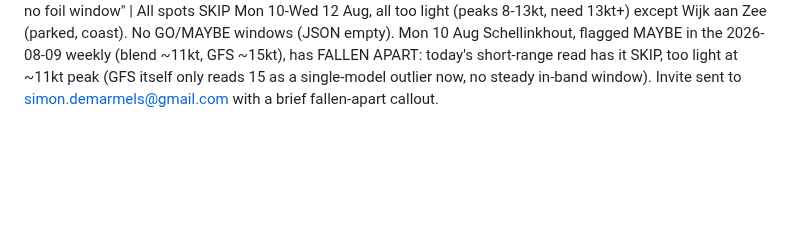
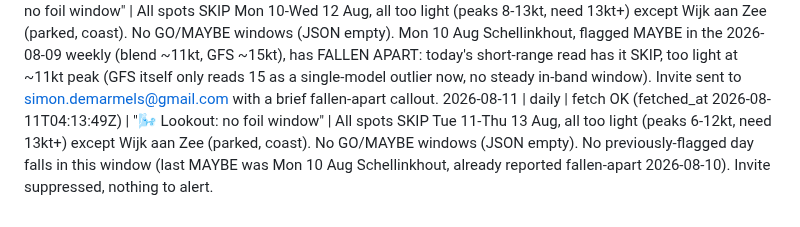
Before and after one commit to SD4444/wendy-foils, a Markdown page: logs/runs.md, the part around the change. Rendered like a GitHub page; blank space fills up the shorter version.

Commit message:
Wendy: daily run 2026-08-11

```diff
--- a/logs/runs.md
+++ b/logs/runs.md
@@ -44,3 +44,4 @@
 2026-08-09 | daily | fetch OK (fetched_at 2026-08-09T04:11:40Z) | "🌬️ Lookout: no foil window" | All spots SKIP Sun 09-Tue 11 Aug, all too light (peaks 7-13kt, need 13kt+) except Wijk aan Zee (parked, coast). No GO/MAYBE windows (JSON empty). No previously-flagged day falls in this window (last MAYBE was Thu 06 Aug Schellinkhout, already reported passed 2026-08-07/08). Invite suppressed, nothing to alert.
 2026-08-09 | weekly | fetch OK (fetched_at 2026-08-09T14:43:23Z) | "🌬️ Week ahead: maybe Mon 10 Aug Schellinkhout" | Dead week, no clear GO. Best MAYBE: Mon 10 Aug at Schellinkhout (models split, blend ~11kt but GFS ~15kt in go-hours). All other spot/day combos SKIP (too light or coast/parked). Calendar invite sent to simon.demarmels@gmail.com.
 2026-08-10 | daily | fetch OK (fetched_at 2026-08-10T04:24:08Z) | "🌬️ Lookout: no foil window" | All spots SKIP Mon 10-Wed 12 Aug, all too light (peaks 8-13kt, need 13kt+) except Wijk aan Zee (parked, coast). No GO/MAYBE windows (JSON empty). Mon 10 Aug Schellinkhout, flagged MAYBE in the 2026-08-09 weekly (blend ~11kt, GFS ~15kt), has FALLEN APART: today's short-range read has it SKIP, too light at ~11kt peak (GFS itself only reads 15 as a single-model outlier now, no steady in-band window). Invite sent to simon.demarmels@gmail.com with a brief fallen-apart callout.
+2026-08-11 | daily | fetch OK (fetched_at 2026-08-11T04:13:49Z) | "🌬️ Lookout: no foil window" | All spots SKIP Tue 11-Thu 13 Aug, all too light (peaks 6-12kt, need 13kt+) except Wijk aan Zee (parked, coast). No GO/MAYBE windows (JSON empty). No previously-flagged day falls in this window (last MAYBE was Mon 10 Aug Schellinkhout, already reported fallen-apart 2026-08-10). Invite suppressed, nothing to alert.
```
